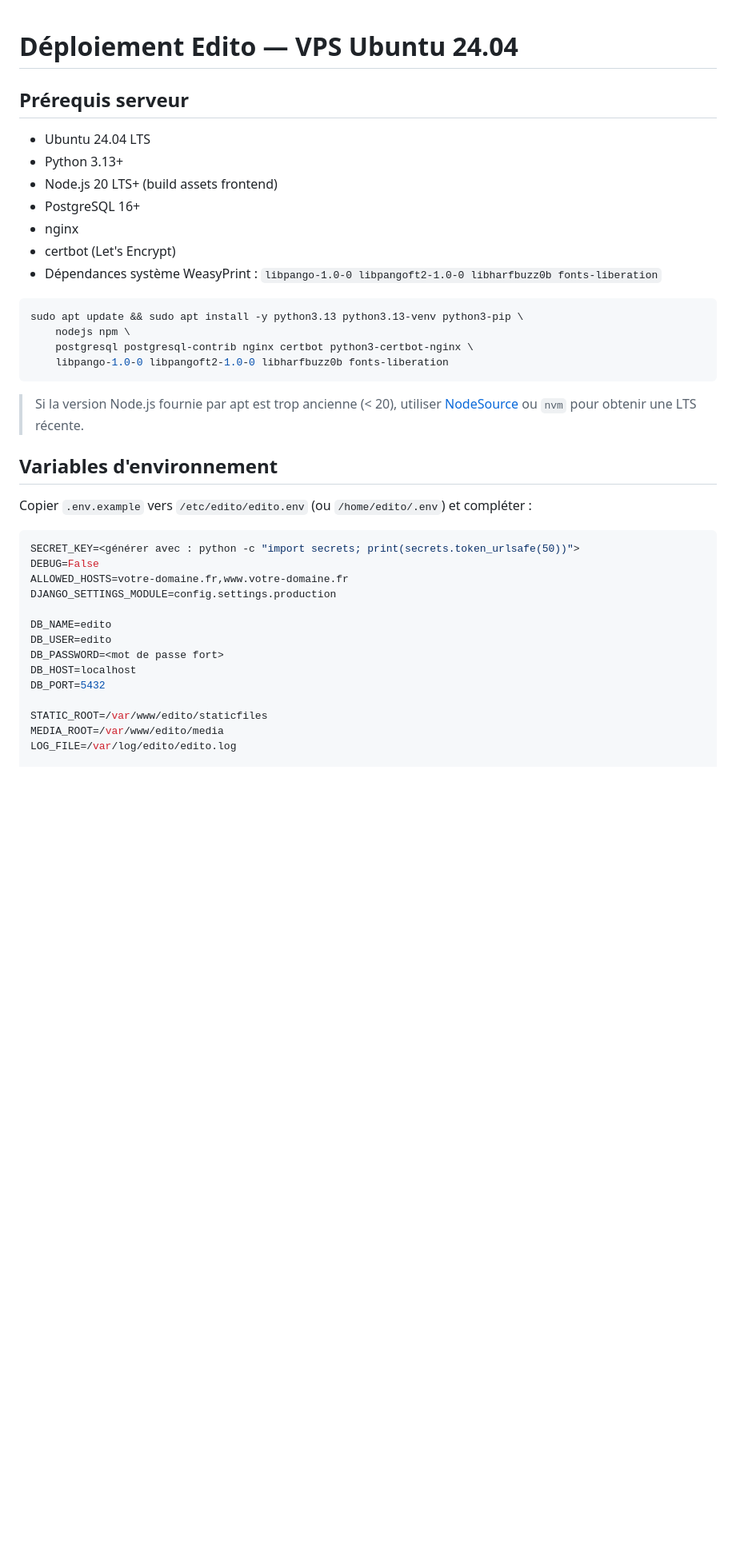
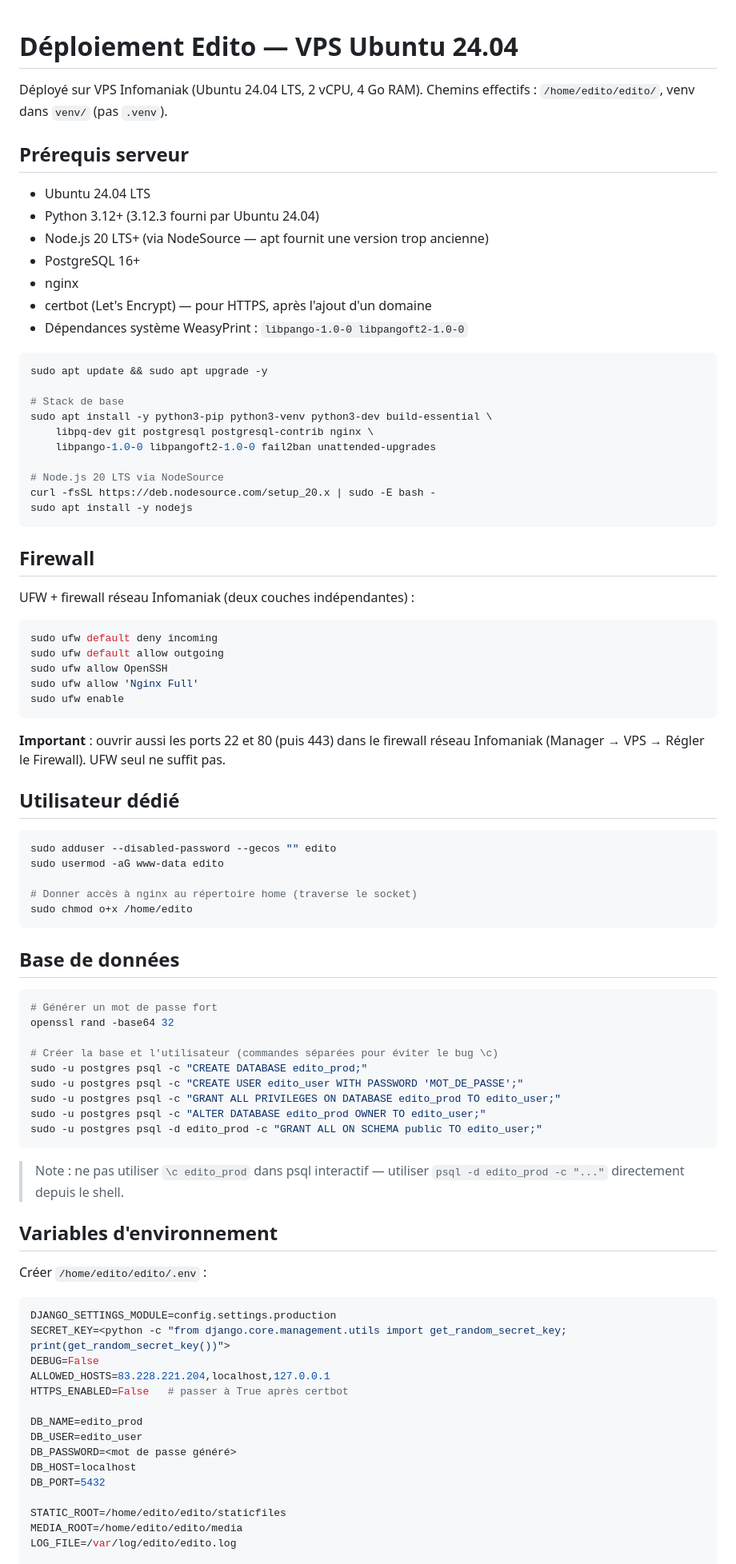
Before and after one commit to Hsbtqemy/larevue, a Markdown page: DEPLOYMENT.md, the part around one of its changes. Shown at 80% size. Rendered like a GitHub page; blank space fills up the shorter version.

````diff
--- a/DEPLOYMENT.md
+++ b/DEPLOYMENT.md
@@ -1,43 +1,91 @@
 # Déploiement Edito — VPS Ubuntu 24.04
+
+Déployé sur VPS Infomaniak (Ubuntu 24.04 LTS, 2 vCPU, 4 Go RAM).
+Chemins effectifs : `/home/edito/edito/`, venv dans `venv/` (pas `.venv`).
 
 ## Prérequis serveur
 
 - Ubuntu 24.04 LTS
-- Python 3.13+
-- Node.js 20 LTS+ (build assets frontend)
+- Python 3.12+ (3.12.3 fourni par Ubuntu 24.04)
+- Node.js 20 LTS+ (via NodeSource — apt fournit une version trop ancienne)
 - PostgreSQL 16+
 - nginx
-- certbot (Let's Encrypt)
-- Dépendances système WeasyPrint : `libpango-1.0-0 libpangoft2-1.0-0 libharfbuzz0b fonts-liberation`
+- certbot (Let's Encrypt) — pour HTTPS, après l'ajout d'un domaine
+- Dépendances système WeasyPrint : `libpango-1.0-0 libpangoft2-1.0-0`
 
 ```bash
-sudo apt update && sudo apt install -y python3.13 python3.13-venv python3-pip \
-    nodejs npm \
-    postgresql postgresql-contrib nginx certbot python3-certbot-nginx \
-    libpango-1.0-0 libpangoft2-1.0-0 libharfbuzz0b fonts-liberation
+sudo apt update && sudo apt upgrade -y
+
+# Stack de base
+sudo apt install -y python3-pip python3-venv python3-dev build-essential \
+    libpq-dev git postgresql postgresql-contrib nginx \
+    libpango-1.0-0 libpangoft2-1.0-0 fail2ban unattended-upgrades
+
+# Node.js 20 LTS via NodeSource
+curl -fsSL https://deb.nodesource.com/setup_20.x | sudo -E bash -
+sudo apt install -y nodejs
 ```
 
-> Si la version Node.js fournie par apt est trop ancienne (< 20), utiliser
-> [NodeSource](https://github.com/nodesource/distributions) ou `nvm` pour
-> obtenir une LTS récente.
+## Firewall
+
+UFW + firewall réseau Infomaniak (deux couches indépendantes) :
+
+```bash
+sudo ufw default deny incoming
+sudo ufw default allow outgoing
+sudo ufw allow OpenSSH
+sudo ufw allow 'Nginx Full'
+sudo ufw enable
+```
+
+**Important** : ouvrir aussi les ports 22 et 80 (puis 443) dans le firewall
+réseau Infomaniak (Manager → VPS → Régler le Firewall). UFW seul ne suffit pas.
+
+## Utilisateur dédié
+
+```bash
+sudo adduser --disabled-password --gecos "" edito
+sudo usermod -aG www-data edito
+
+# Donner accès à nginx au répertoire home (traverse le socket)
+sudo chmod o+x /home/edito
+```
+
+## Base de données
+
+```bash
+# Générer un mot de passe fort
+openssl rand -base64 32
+
+# Créer la base et l'utilisateur (commandes séparées pour éviter le bug \c)
+sudo -u postgres psql -c "CREATE DATABASE edito_prod;"
+sudo -u postgres psql -c "CREATE USER edito_user WITH PASSWORD 'MOT_DE_PASSE';"
+sudo -u postgres psql -c "GRANT ALL PRIVILEGES ON DATABASE edito_prod TO edito_user;"
+sudo -u postgres psql -c "ALTER DATABASE edito_prod OWNER TO edito_user;"
+sudo -u postgres psql -d edito_prod -c "GRANT ALL ON SCHEMA public TO edito_user;"
+```
+
+> Note : ne pas utiliser `\c edito_prod` dans psql interactif — utiliser
+> `psql -d edito_prod -c "..."` directement depuis le shell.
 
 ## Variables d'environnement
 
-Copier `.env.example` vers `/etc/edito/edito.env` (ou `/home/edito/.env`) et compléter :
+Créer `/home/edito/edito/.env` :
 
 ```bash
-SECRET_KEY=<générer avec : python -c "import secrets; print(secrets.token_urlsafe(50))">
+DJANGO_SETTINGS_MODULE=config.settings.production
+SECRET_KEY=<python -c "from django.core.management.utils import get_random_secret_key; print(get_random_secret_key())">
 DEBUG=False
-ALLOWED_HOSTS=votre-domaine.fr,www.votre-domaine.fr
-DJANGO_SETTINGS_MODULE=config.settings.production
+ALLOWED_HOSTS=83.228.221.204,localhost,127.0.0.1
+HTTPS_ENABLED=False   # passer à True après certbot
 
-DB_NAME=edito
-DB_USER=edito
-DB_PASSWORD=<mot de passe fort>
+DB_NAME=edito_prod
+DB_USER=edito_user
+DB_PASSWORD=<mot de passe généré>
 DB_HOST=localhost
 DB_PORT=5432
 
-STATIC_ROOT=/var/www/edito/staticfiles
-MEDIA_ROOT=/var/www/edito/media
+STATIC_ROOT=/home/edito/edito/staticfiles
+MEDIA_ROOT=/home/edito/edito/media
 LOG_FILE=/var/log/edito/edito.log
 
````
Also changed, not shown: other parts of DEPLOYMENT.md (+105 -69 lines).
